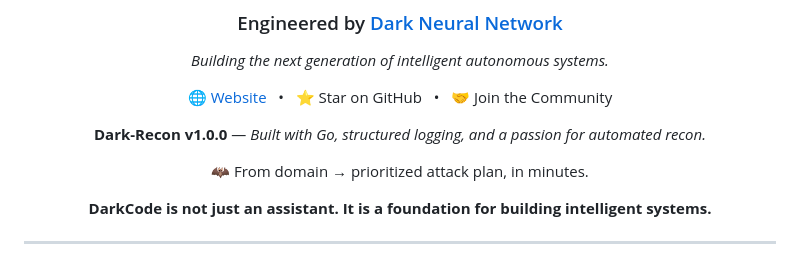
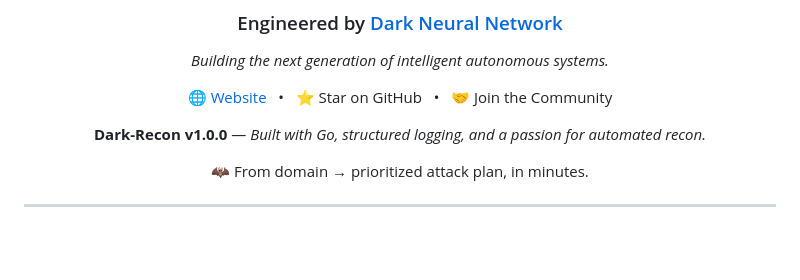
Before and after one commit to darkneuralnetwork/DarkRecon, a Markdown page: README.md, the part around the change. GitHub-like rendering; blank space fills up the shorter version.

```diff
--- a/README.md
+++ b/README.md
@@ -804,8 +804,6 @@ You are free to use, study, modify, and distribute this software, provided all d
 
 🦇 From domain → prioritized attack plan, in minutes.
 
-**DarkCode is not just an assistant. It is a foundation for building intelligent systems.**
-
 </div>
 
 ---
```
